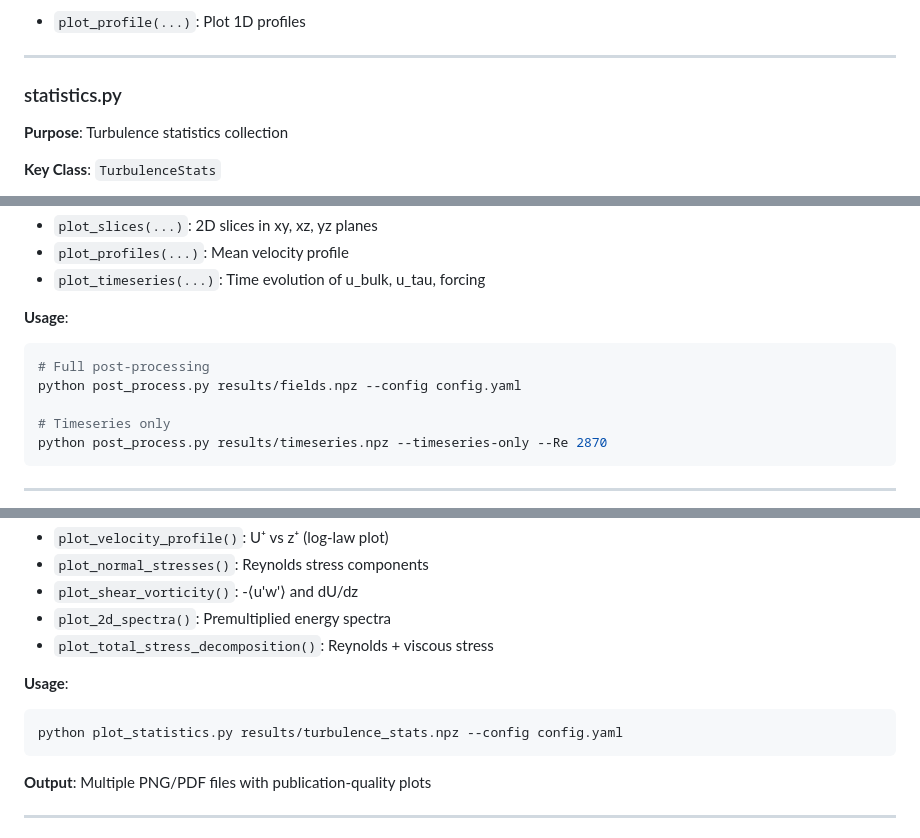
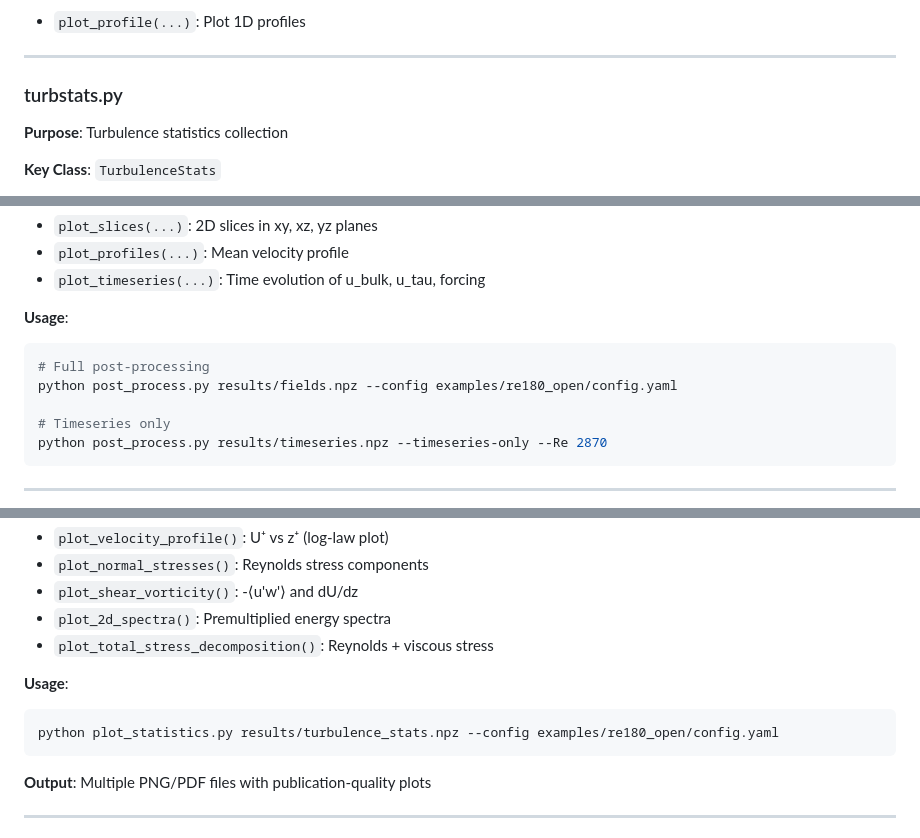
Before and after one commit to gmcavallazzi/torChannel, a Markdown page: docs/IMPLEMENTATION.md, 3 parts joined by grey strips. GitHub-like rendering.

````diff
--- a/docs/IMPLEMENTATION.md
+++ b/docs/IMPLEMENTATION.md
@@ -284,7 +284,7 @@ for step in range(n_steps):
 
 ---
 
-### statistics.py
+### turbstats.py
 
 **Purpose**: Turbulence statistics collection
 
@@ -337,7 +337,7 @@ for step in range(n_steps):
 **Usage**:
 ```bash
 # Full post-processing
-python post_process.py results/fields.npz --config config.yaml
+python post_process.py results/fields.npz --config examples/re180_open/config.yaml
 
 # Timeseries only
 python post_process.py results/timeseries.npz --timeseries-only --Re 2870
@@ -358,7 +358,7 @@ python post_process.py results/timeseries.npz --timeseries-only --Re 2870
 
 **Usage**:
 ```bash
-python plot_statistics.py results/turbulence_stats.npz --config config.yaml
+python plot_statistics.py results/turbulence_stats.npz --config examples/re180_open/config.yaml
 ```
 
 **Output**: Multiple PNG/PDF files with publication-quality plots
````
Also changed, not shown: other parts of docs/IMPLEMENTATION.md (+5 -3 lines), docs/CONFIG_GUIDE.md (+3 -3 lines).
